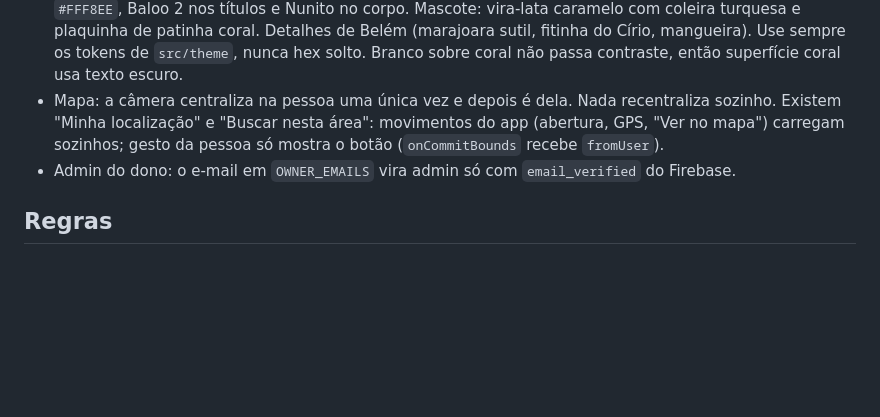
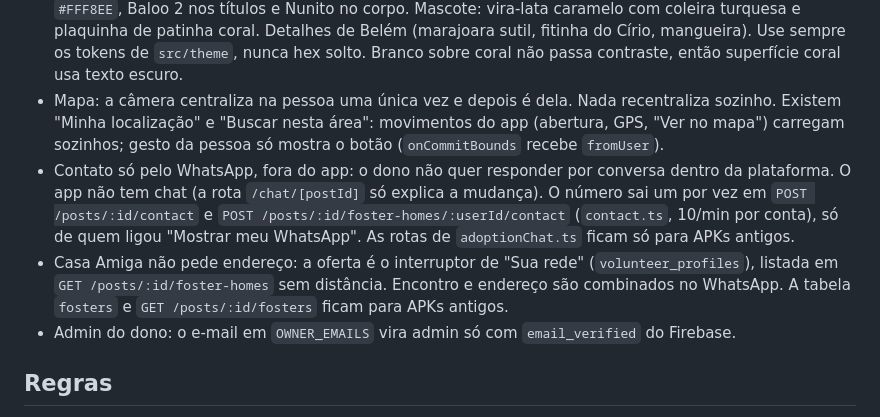
Before and after one commit to Hiagomda/adota, a Markdown page: CLAUDE.md, the part around the change. Rendered like a GitHub page; blank space fills up the shorter version.

Commit message:
docs: record that contact happens on WhatsApp and Casa Amiga needs no address
Co-Authored-By: Claude Opus 5.5 <noreply@anthropic.com>

```diff
--- a/CLAUDE.md
+++ b/CLAUDE.md
@@ -66,6 +66,8 @@ download/                     página de download servida pelo container `downlo
 - Sem Cloudflare, CDN, proxy ou R2. As fotos ficam no MinIO da VPS e são servidas pelo imgproxy. Variáveis `R2_*` que sobraram são ignoradas.
 - Identidade "calor de casa paraense": turquesa `#1F7A7A`, coral `#F26B4E`, caramelo `#D98A3D`, fundo creme `#FFF8EE`, Baloo 2 nos títulos e Nunito no corpo. Mascote: vira-lata caramelo com coleira turquesa e plaquinha de patinha coral. Detalhes de Belém (marajoara sutil, fitinha do Círio, mangueira). Use sempre os tokens de `src/theme`, nunca hex solto. Branco sobre coral não passa contraste, então superfície coral usa texto escuro.
 - Mapa: a câmera centraliza na pessoa uma única vez e depois é dela. Nada recentraliza sozinho. Existem "Minha localização" e "Buscar nesta área": movimentos do app (abertura, GPS, "Ver no mapa") carregam sozinhos; gesto da pessoa só mostra o botão (`onCommitBounds` recebe `fromUser`).
+- Contato só pelo WhatsApp, fora do app: o dono não quer responder por conversa dentro da plataforma. O app não tem chat (a rota `/chat/[postId]` só explica a mudança). O número sai um por vez em `POST /posts/:id/contact` e `POST /posts/:id/foster-homes/:userId/contact` (`contact.ts`, 10/min por conta), só de quem ligou "Mostrar meu WhatsApp". As rotas de `adoptionChat.ts` ficam só para APKs antigos.
+- Casa Amiga não pede endereço: a oferta é o interruptor de "Sua rede" (`volunteer_profiles`), listada em `GET /posts/:id/foster-homes` sem distância. Encontro e endereço são combinados no WhatsApp. A tabela `fosters` e `GET /posts/:id/fosters` ficam para APKs antigos.
 - Admin do dono: o e-mail em `OWNER_EMAILS` vira admin só com `email_verified` do Firebase.
 
 ## Regras
```
